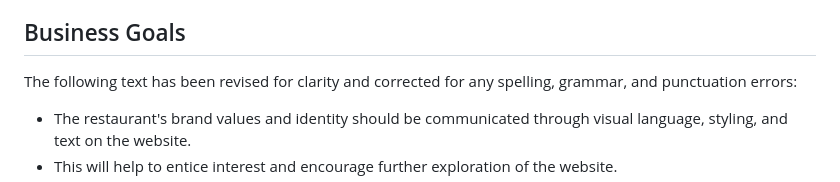
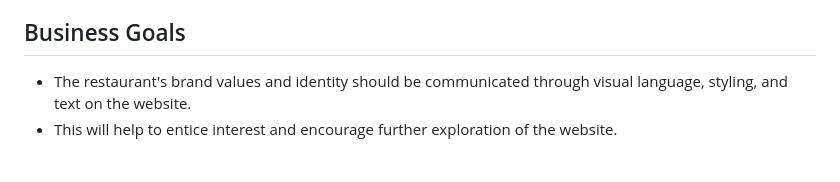
Before and after one commit to AndrewHyland757/Oishi_Restaurant, a Markdown page: README.md, the part around the change. GitHub-like rendering; blank space fills up the shorter version.

```diff
--- a/README.md
+++ b/README.md
@@ -8,7 +8,6 @@
 This is a project for a full-stack framework built using Django, Python, Javascript, HTML, and CSS. The project is designed for an imaginary Japanese restaurant named Oishī and was created as a part of Code Institute's portfolio four for educational purposes. The website serves as a platform for showcasing the restaurant and allows customers to make, edit, and delete reservations through their personal accounts.
 
 ## Business Goals
-The following text has been revised for clarity and corrected for any spelling, grammar, and punctuation errors:
 
 - The restaurant's brand values and identity should be communicated through visual language, styling, and text on the website.
 - This will help to entice interest and encourage further exploration of the website.
```
